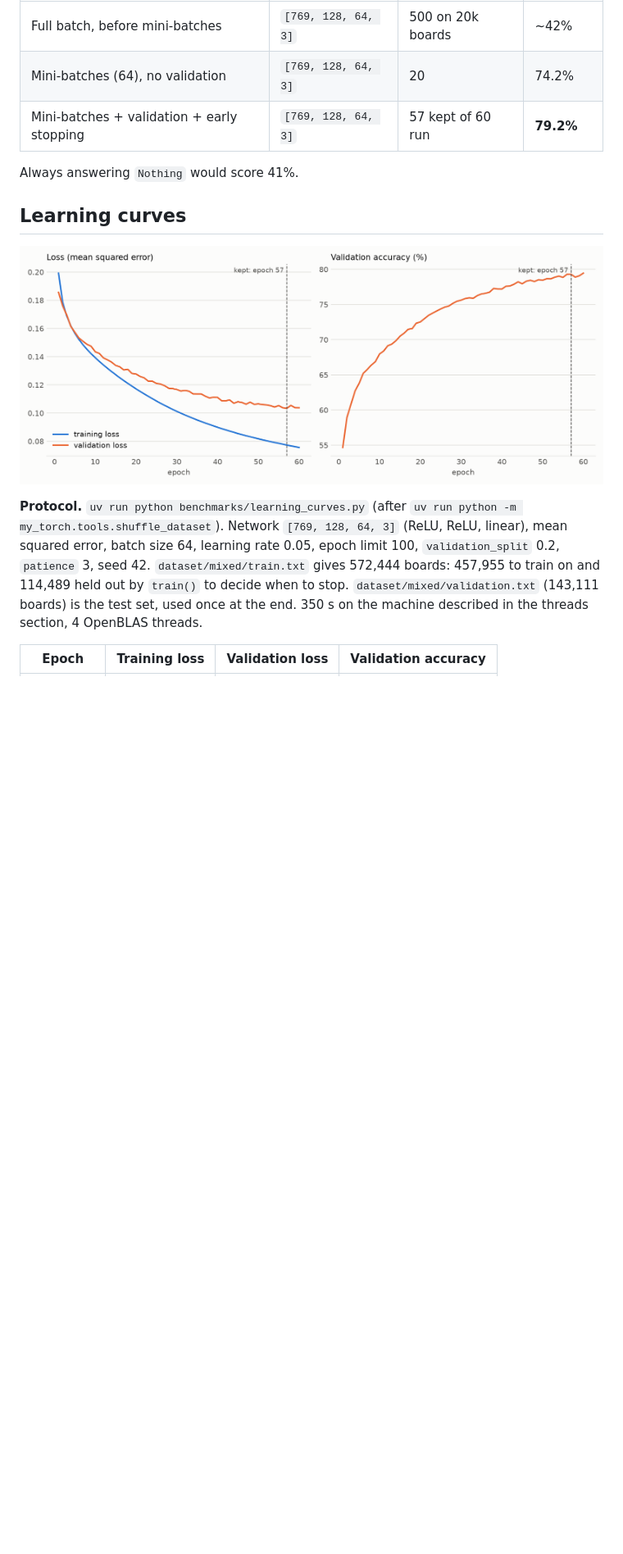
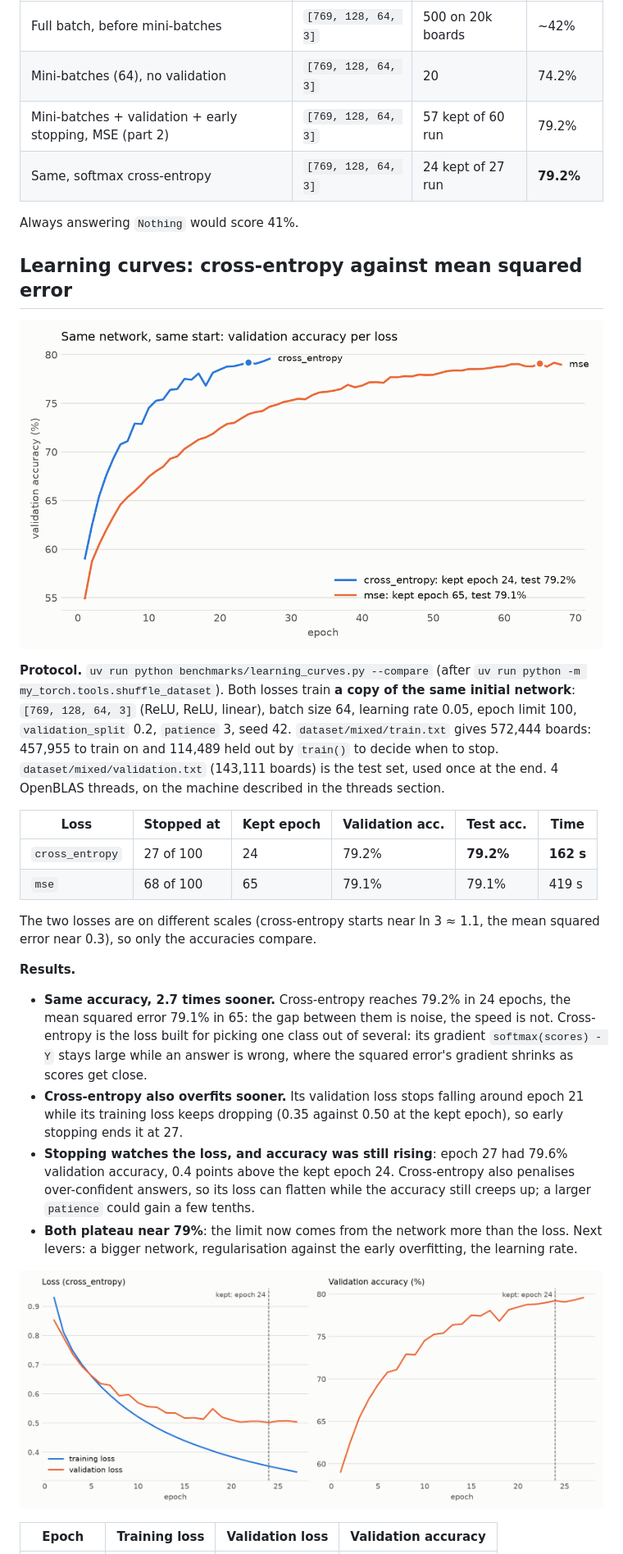
Before and after one commit to N0AH-sve/Neural-network-without-pytorch, a Markdown page: docs/benchmarks.md, the part around one of its changes. Shown at 82% size. Drawn GitHub-style; pictures changed too: docs/images/learning_curves.png (deleted), docs/images/learning_curves_cross_entropy.png (added), docs/images/loss_comparison.png (added); blank space fills up the shorter version.

Commit message:
docs(benchmarks): compare cross-entropy and mean squared error

```diff
--- a/docs/benchmarks.md
+++ b/docs/benchmarks.md
@@ -16,25 +16,56 @@ network below was trained on or stopped with.
 | --- | --- | --- | --- |
 | Full batch, before mini-batches | `[769, 128, 64, 3]` | 500 on 20k boards | ~42% |
 | Mini-batches (64), no validation | `[769, 128, 64, 3]` | 20 | 74.2% |
-| Mini-batches + validation + early stopping | `[769, 128, 64, 3]` | 57 kept of 60 run | **79.2%** |
+| Mini-batches + validation + early stopping, MSE (part 2) | `[769, 128, 64, 3]` | 57 kept of 60 run | 79.2% |
+| Same, softmax cross-entropy | `[769, 128, 64, 3]` | 24 kept of 27 run | **79.2%** |
 
 Always answering `Nothing` would score 41%.
 
-## Learning curves
+## Learning curves: cross-entropy against mean squared error
 
-![Two panels over 60 epochs. Left, loss: the training loss keeps falling to
-0.076 while the validation loss flattens around 0.104; a dashed line marks the
-kept epoch 57. Right, validation accuracy rising from 55% to about 79%, the
-same dashed line at epoch 57](images/learning_curves.png)
+![Validation accuracy per epoch for both losses, from the same initial
+weights. Cross-entropy climbs much faster and stops at epoch 27, keeping epoch
+24 at 79.2% on the test set; mean squared error climbs slowly and stops at
+epoch 68, keeping epoch 65 at 79.1%](images/loss_comparison.png)
 
-**Protocol.** `uv run python benchmarks/learning_curves.py` (after
-`uv run python -m my_torch.tools.shuffle_dataset`). Network `[769, 128, 64, 3]`
-(ReLU, ReLU, linear), mean squared error, batch size 64, learning rate 0.05,
-epoch limit 100, `validation_split` 0.2, `patience` 3, seed 42.
-`dataset/mixed/train.txt` gives 572,444 boards: 457,955 to train on and
-114,489 held out by `train()` to decide when to stop. `dataset/mixed/validation.txt`
-(143,111 boards) is the test set, used once at the end. 350 s on the machine
-described in the threads section, 4 OpenBLAS threads.
+**Protocol.** `uv run python benchmarks/learning_curves.py --compare` (after
+`uv run python -m my_torch.tools.shuffle_dataset`). Both losses train **a copy
+of the same initial network**: `[769, 128, 64, 3]` (ReLU, ReLU, linear), batch
+size 64, learning rate 0.05, epoch limit 100, `validation_split` 0.2,
+`patience` 3, seed 42. `dataset/mixed/train.txt` gives 572,444 boards: 457,955
+to train on and 114,489 held out by `train()` to decide when to stop.
+`dataset/mixed/validation.txt` (143,111 boards) is the test set, used once at
+the end. 4 OpenBLAS threads, on the machine described in the threads section.
+
+| Loss | Stopped at | Kept epoch | Validation acc. | Test acc. | Time |
+| --- | --- | --- | --- | --- | --- |
+| `cross_entropy` | 27 of 100 | 24 | 79.2% | **79.2%** | **162 s** |
+| `mse` | 68 of 100 | 65 | 79.1% | 79.1% | 419 s |
+
+The two losses are on different scales (cross-entropy starts near ln 3 ≈ 1.1,
+the mean squared error near 0.3), so only the accuracies compare.
+
+**Results.**
+
+- **Same accuracy, 2.7 times sooner.** Cross-entropy reaches 79.2% in 24
+  epochs, the mean squared error 79.1% in 65: the gap between them is noise,
+  the speed is not. Cross-entropy is the loss built for picking one class out
+  of several: its gradient `softmax(scores) - Y` stays large while an answer is
+  wrong, where the squared error's gradient shrinks as scores get close.
+- **Cross-entropy also overfits sooner.** Its validation loss stops falling
+  around epoch 21 while its training loss keeps dropping (0.35 against 0.50 at
+  the kept epoch), so early stopping ends it at 27.
+- **Stopping watches the loss, and accuracy was still rising**: epoch 27 had
+  79.6% validation accuracy, 0.4 points above the kept epoch 24. Cross-entropy
+  also penalises over-confident answers, so its loss can flatten while the
+  accuracy still creeps up; a larger `patience` could gain a few tenths.
+- **Both plateau near 79%**: the limit now comes from the network more than the
+  loss. Next levers: a bigger network, regularisation against the early
+  overfitting, the learning rate.
+
+![Cross-entropy run. Left: training loss falling to 0.33 while the validation
+loss flattens around 0.50 from epoch 21; dashed line at the kept epoch 24.
+Right: validation accuracy rising from 59% to about 79.5%](images/learning_curves_cross_entropy.png)
 
 | Epoch | Training loss | Validation loss | Validation accuracy |
 | --- | --- | --- | --- |
```
Also changed, not shown: other parts of docs/benchmarks.md (+30 -29 lines), docs/images/learning_curves_mse.png (added).
